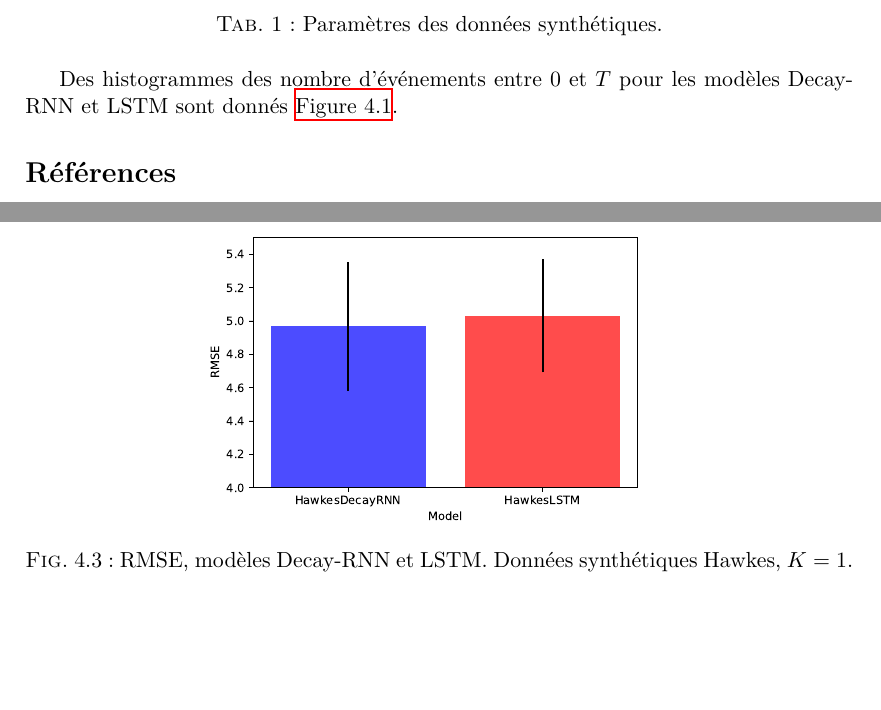
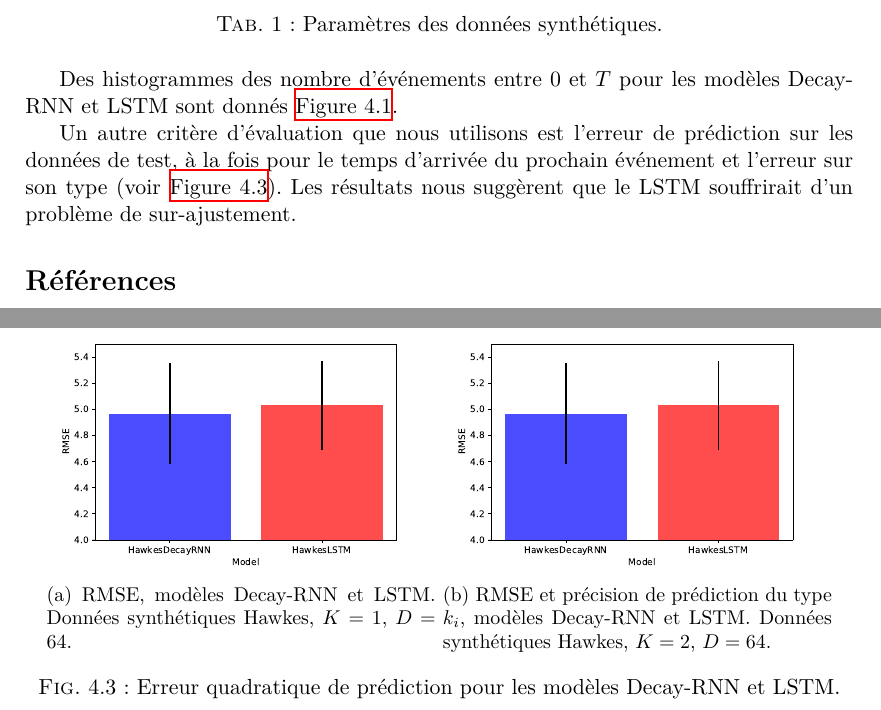
Before and after one commit to Deeptradingfx/point-process-nets, a LaTeX document (rapport/main.tex, which reads rapport/parts/results.tex): two parts of pages 10 and 16 of 16, joined at a grey line, cut so that both start at the same text, the shorter picture padded with empty space. Compiled offline with XeLaTeX.

Commit message:
update report

```diff
--- a/rapport/parts/results.tex
+++ b/rapport/parts/results.tex
@@ -38,6 +38,7 @@ Des histogrammes des nombre d'événements entre $0$ et $T$ pour les modèles De
 	\caption{Distributions des nombres d'événements pour les modèles Decay-RNN et LSTM entraînés sur le jeu de données synthétiques 1D.}\label{fig:1DlengthDistrib}
 \end{figure}
 
+Un autre critère d'évaluation que nous utilisons est l'erreur de prédiction sur les données de test, à la fois pour le temps d'arrivée du prochain événement et l'erreur sur son type (voir \autoref{fig:rmseSynthData}). Les résultats nous suggèrent que le LSTM souffrirait d'un problème de sur-ajustement.
 
 \begin{figure}[ht]
 	\includegraphics[width=\linewidth]{../results/intensity_HawkesDecayRNN_1d_hidden64_20181206-234848.pdf}
@@ -46,8 +47,17 @@ Des histogrammes des nombre d'événements entre $0$ et $T$ pour les modèles De
 
 \begin{figure}
 	\centering
-	\includegraphics[width=0.6\linewidth]{../results/1D_Hawkes_Data_RMSE.pdf}
-	\caption{RMSE, modèles Decay-RNN et LSTM. Données synthétiques Hawkes, $K=1$.}\label{fig:rmse1DhawkesData}
+	\begin{subfigure}{0.47\linewidth}
+		\centering
+		\includegraphics[width=\linewidth]{../results/1D_Hawkes_Data_RMSE.pdf}
+		\caption{RMSE, modèles Decay-RNN et LSTM. Données synthétiques Hawkes, $K=1$, $D=64$.}\label{fig:rmse1DhawkesData}
+	\end{subfigure}
+	\begin{subfigure}{0.47\linewidth}
+		\centering
+		\includegraphics[width=\linewidth]{../results/1D_Hawkes_Data_RMSE.pdf}
+		\caption{RMSE et précision de prédiction du type $k_i$, modèles Decay-RNN et LSTM. Données synthétiques Hawkes, $K=2$, $D=64$.}\label{fig:rmse2DhawkesData}
+	\end{subfigure}
+	\caption{Erreur quadratique de prédiction pour les modèles Decay-RNN et LSTM.}\label{fig:rmseSynthData}
 \end{figure}
 
 
```
Also changed, not shown: results/2D_Hawkes_Data_RMSE.pdf (added), 5 other files.
